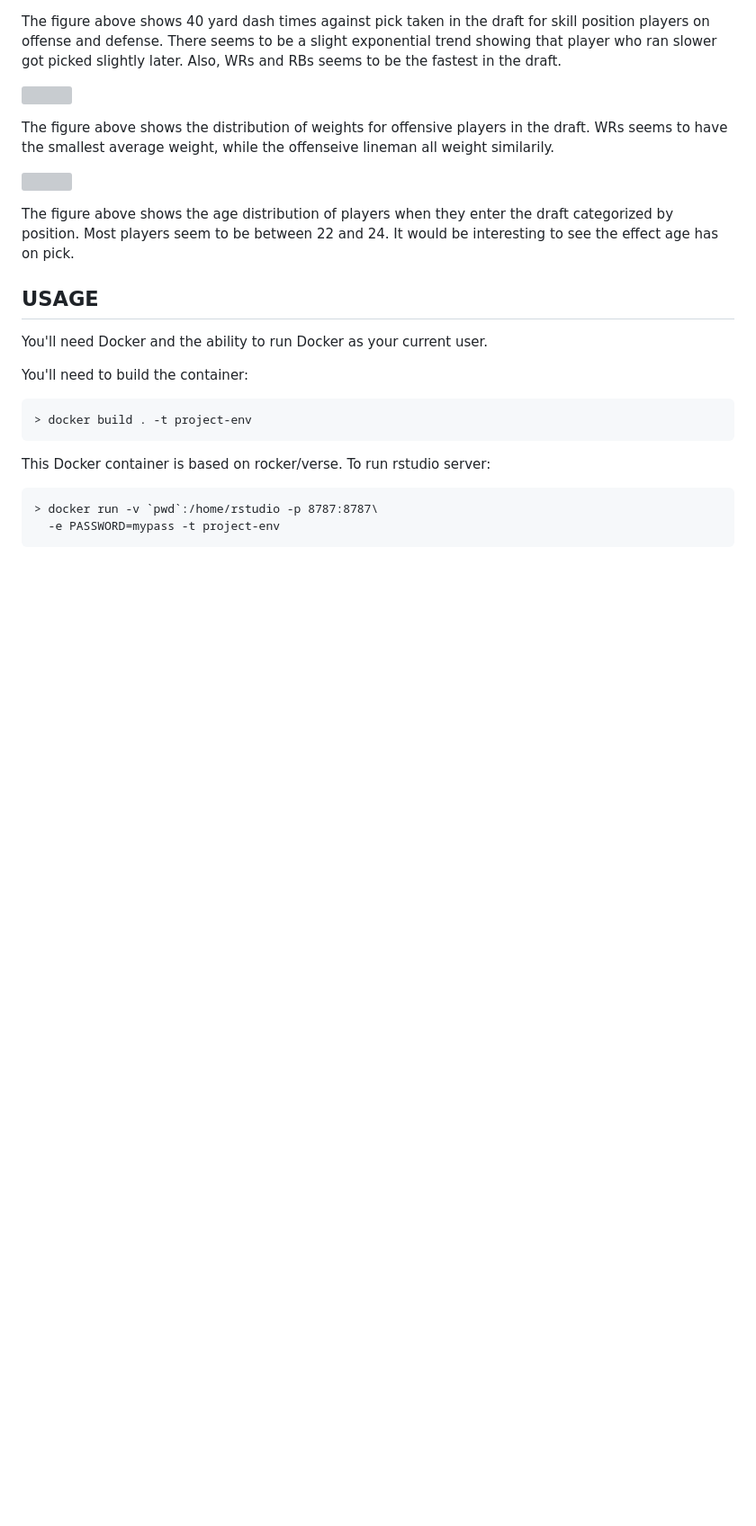
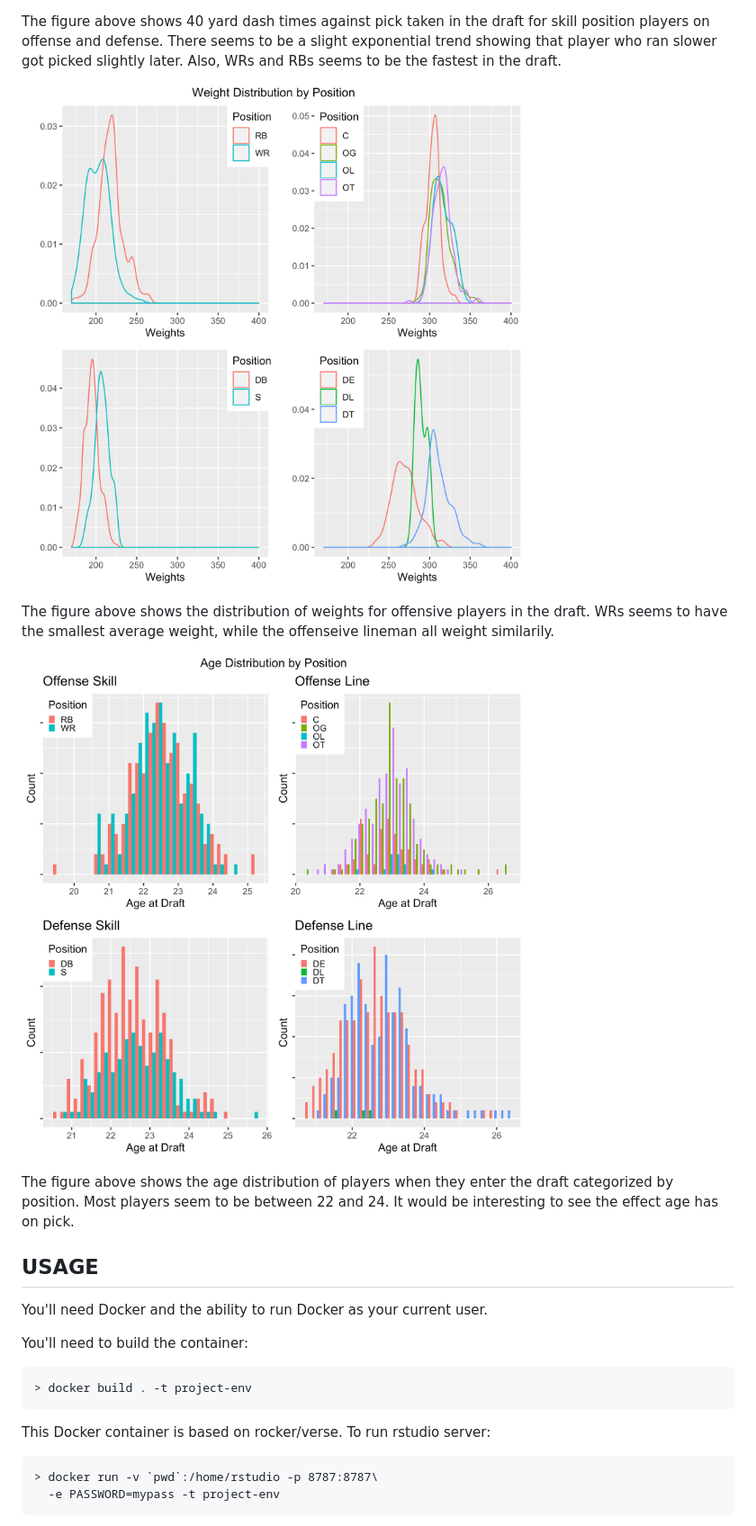
Before and after one commit to mattymo18/BIOS-611-ProJ-1, a Markdown page: README.md, the part around the change printed below. Shown: that part at 90% size. Drawn GitHub-style; pictures changed too: preliminary_figures/Age.Dist.png (added), preliminary_figures/Off.Weights.png (added); blank space fills up the shorter version; grey boxes are pictures that could not be loaded.

```diff
--- a/README.md
+++ b/README.md
@@ -27,11 +27,11 @@ The figure above shows boxplots for each position by the round the player was pi
 
 The figure above shows 40 yard dash times against pick taken in the draft for skill position players on offense and defense. There seems to be a slight exponential trend showing that player who ran slower got picked slightly later. Also, WRs and RBs seems to be the fastest in the draft.
 
-![](derived_graphs/Off.Weights.png)
+![](preliminary_figures/Off.Weights.png)
 
 The figure above shows the distribution of weights for offensive players in the draft. WRs seems to have the smallest average weight, while the offenseive lineman all weight similarily.
 
-![](derived_graphs/Age.Dist.png)
+![](preliminary_figures/Age.Dist.png)
 
 The figure above shows the age distribution of players when they enter the draft categorized by position. Most players seem to be between 22 and 24. It would be interesting to see the effect age has on pick.
 
```
Also changed, not shown: other parts of README.md (+2 -2 lines), preliminary_figures/Boxplot.by.round.png (added), preliminary_figures/Off.Def.40s.png (added), 2 other files.
